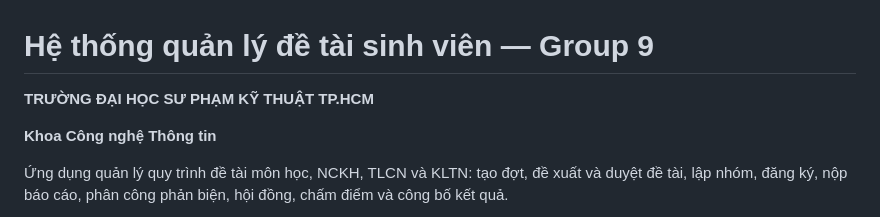
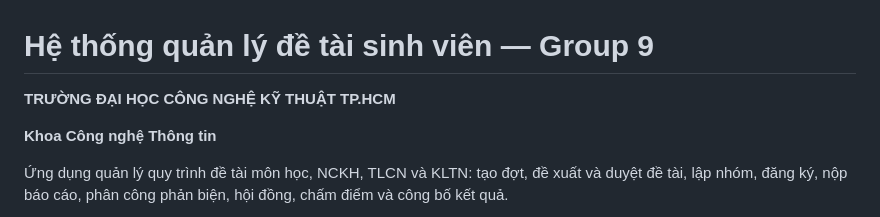
Before and after one commit to bowhitehat/Group9_24162035_24162053_24162065, a Markdown page: README.md, the part around the change. Rendered like a GitHub page.

Commit message:
Update university name in README.md

```diff
--- a/README.md
+++ b/README.md
@@ -1,6 +1,6 @@
 # Hệ thống quản lý đề tài sinh viên — Group 9
 
-**TRƯỜNG ĐẠI HỌC SƯ PHẠM KỸ THUẬT TP.HCM**
+**TRƯỜNG ĐẠI HỌC CÔNG NGHỆ KỸ THUẬT TP.HCM**
 
 **Khoa Công nghệ Thông tin**
 
```
